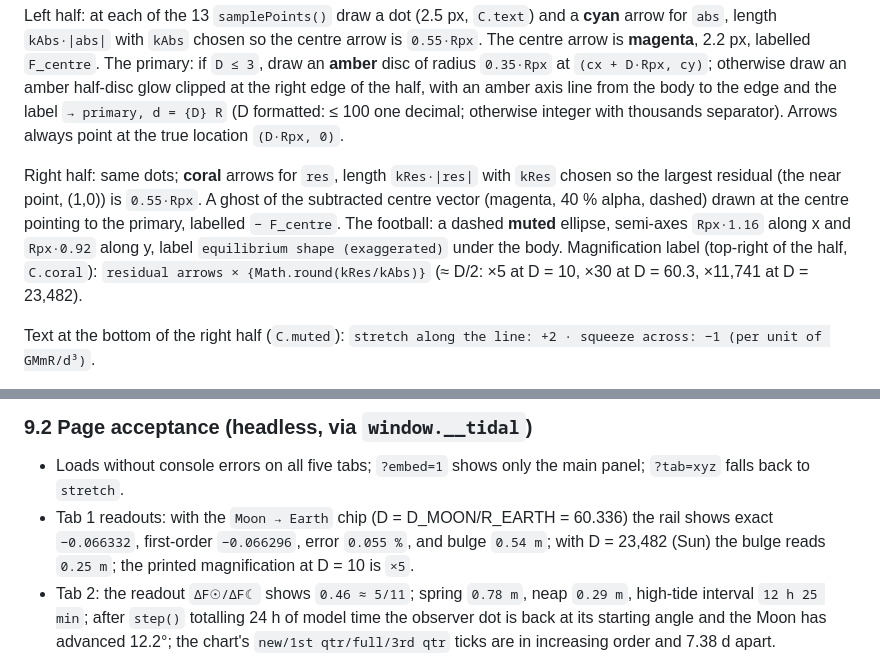
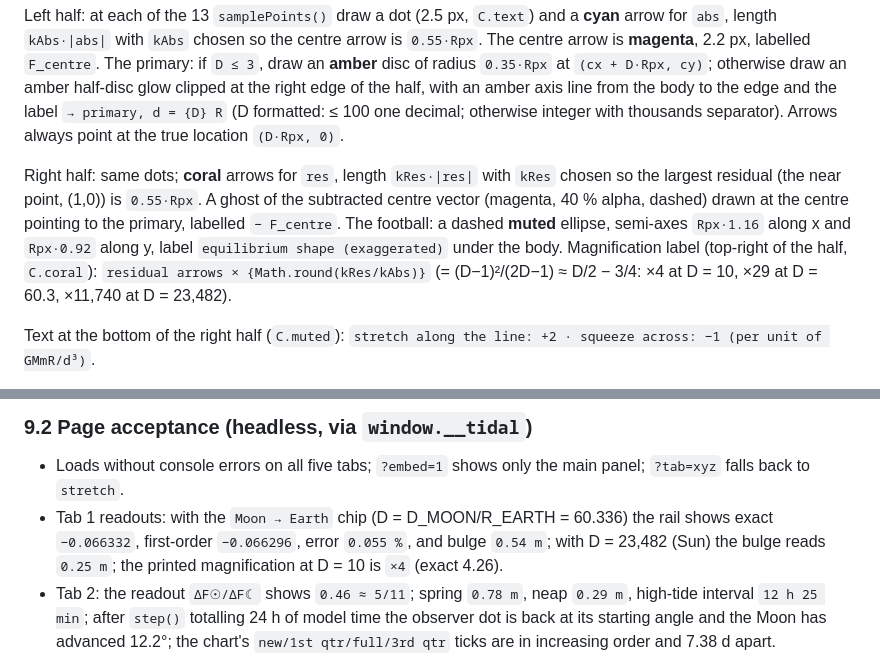
Before and after one commit to sageyu123/phys320-astronomy-visualizations, a Markdown page: docs/tidal_forces_design.md, 2 parts joined by grey strips. Rendered like a GitHub page.

Commit message:
The magnification printed on the Stretch view is kRes/kAbs = (D-1)^2/(2D-1) = D/2 - 3/4 + ..., not D/2, so at d = 10 it prints x4 (4.26), not x5. The spec now gives the exact formula and the printed values x4, x29 and x11,740 at d = 10, 60.3 and 23,482 R, and the Tab 1 acceptance check expects x4.
Co-Authored-By: Claude Opus 5.5 <noreply@anthropic.com>

```diff
--- a/docs/tidal_forces_design.md
+++ b/docs/tidal_forces_design.md
@@ -174,7 +174,7 @@ Common interactions: the main canvas gets `pointerdown/move/up` handlers; drag t
 
 Left half: at each of the 13 `samplePoints()` draw a dot (2.5 px, `C.text`) and a **cyan** arrow for `abs`, length `kAbs·|abs|` with `kAbs` chosen so the centre arrow is `0.55·Rpx`. The centre arrow is **magenta**, 2.2 px, labelled `F_centre`. The primary: if `D ≤ 3`, draw an **amber** disc of radius `0.35·Rpx` at `(cx + D·Rpx, cy)`; otherwise draw an amber half-disc glow clipped at the right edge of the half, with an amber axis line from the body to the edge and the label `→ primary, d = {D} R` (D formatted: ≤ 100 one decimal; otherwise integer with thousands separator). Arrows always point at the true location `(D·Rpx, 0)`.
 
-Right half: same dots; **coral** arrows for `res`, length `kRes·|res|` with `kRes` chosen so the largest residual (the near point, (1,0)) is `0.55·Rpx`. A ghost of the subtracted centre vector (magenta, 40 % alpha, dashed) drawn at the centre pointing to the primary, labelled `− F_centre`. The football: a dashed **muted** ellipse, semi-axes `Rpx·1.16` along x and `Rpx·0.92` along y, label `equilibrium shape (exaggerated)` under the body. Magnification label (top-right of the half, `C.coral`): `residual arrows × {Math.round(kRes/kAbs)}` (≈ D/2: ×5 at D = 10, ×30 at D = 60.3, ×11,741 at D = 23,482).
+Right half: same dots; **coral** arrows for `res`, length `kRes·|res|` with `kRes` chosen so the largest residual (the near point, (1,0)) is `0.55·Rpx`. A ghost of the subtracted centre vector (magenta, 40 % alpha, dashed) drawn at the centre pointing to the primary, labelled `− F_centre`. The football: a dashed **muted** ellipse, semi-axes `Rpx·1.16` along x and `Rpx·0.92` along y, label `equilibrium shape (exaggerated)` under the body. Magnification label (top-right of the half, `C.coral`): `residual arrows × {Math.round(kRes/kAbs)}` (= (D−1)²/(2D−1) ≈ D/2 − 3/4: ×4 at D = 10, ×29 at D = 60.3, ×11,740 at D = 23,482).
 
 Text at the bottom of the right half (`C.muted`): `stretch along the line: +2 · squeeze across: −1 (per unit of GMmR/d³)`.
 
@@ -419,7 +419,7 @@ window.__tidal = {
 ### 9.2 Page acceptance (headless, via `window.__tidal`)
 
 - Loads without console errors on all five tabs; `?embed=1` shows only the main panel; `?tab=xyz` falls back to `stretch`.
-- Tab 1 readouts: with the `Moon → Earth` chip (D = D_MOON/R_EARTH = 60.336) the rail shows exact `−0.066332`, first-order `−0.066296`, error `0.055 %`, and bulge `0.54 m`; with D = 23,482 (Sun) the bulge reads `0.25 m`; the printed magnification at D = 10 is `×5`.
+- Tab 1 readouts: with the `Moon → Earth` chip (D = D_MOON/R_EARTH = 60.336) the rail shows exact `−0.066332`, first-order `−0.066296`, error `0.055 %`, and bulge `0.54 m`; with D = 23,482 (Sun) the bulge reads `0.25 m`; the printed magnification at D = 10 is `×4` (exact 4.26).
 - Tab 2: the readout `ΔF☉/ΔF☾` shows `0.46 ≈ 5/11`; spring `0.78 m`, neap `0.29 m`, high-tide interval `12 h 25 min`; after `step()` totalling 24 h of model time the observer dot is back at its starting angle and the Moon has advanced 12.2°; the chart's `new/1st qtr/full/3rd qtr` ticks are in increasing order and 7.38 d apart.
 - Tab 3: at δ = 3° the header shows `τ < 0 (brakes)`, the torque readout is negative, the ratio readout reads `22 ≈ 20`; at δ = 0 no torque arrow or green arrow is drawn (`labelBoxes()` contains no `net torque` entry); the lower panel with s = 1 draws the face tick on the Earth-facing side for every orbit angle (check 8 angles: tick direction · (Earth − Moon) > 0).
 - Tab 4: readouts at t = 0: `a = 60.3 R⊕`, `day = 23.9 h`, `v = 1025 m/s`, `L_spin 17 %`, `L_orb 83 %`; at t = 13.7 the magenta `tidally locked` line is present and `day` ≈ `month` ≈ 47 d; the budget chart's total line stays at 1 (the two fractions sum to 1 at every sampled t).
```
